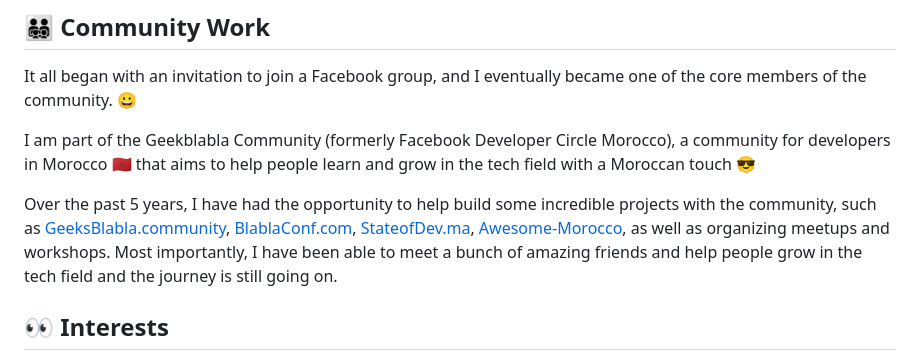
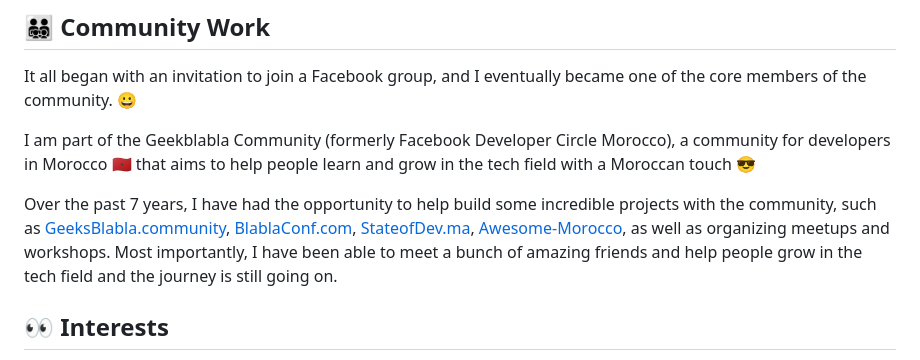
Before and after one commit to yjose/elazizi.com, a Markdown page: src/pages/about.md, the part around the change. Rendered like a GitHub page.

Commit message:
fix typos

```diff
--- a/src/pages/about.md
+++ b/src/pages/about.md
@@ -29,7 +29,7 @@ It all began with an invitation to join a Facebook group, and I eventually becam
 
 I am part of the Geekblabla Community (formerly Facebook Developer Circle Morocco), a community for developers in Morocco 🇲🇦 that aims to help people learn and grow in the tech field with a Moroccan touch 😎
 
-Over the past 5 years, I have had the opportunity to help build some incredible projects with the community, such as [GeeksBlabla.community](https://GeeksBlabla.community), [BlablaConf.com](https://BlablaConf.com), [StateofDev.ma](https://StateofDev.ma), [Awesome-Morocco](Awesome-Morocco.dev), as well as organizing meetups and workshops. Most importantly, I have been able to meet a bunch of amazing friends and help people grow in the tech field and the journey is still going on.
+Over the past 7 years, I have had the opportunity to help build some incredible projects with the community, such as [GeeksBlabla.community](https://GeeksBlabla.community), [BlablaConf.com](https://BlablaConf.com), [StateofDev.ma](https://StateofDev.ma), [Awesome-Morocco](Awesome-Morocco.dev), as well as organizing meetups and workshops. Most importantly, I have been able to meet a bunch of amazing friends and help people grow in the tech field and the journey is still going on.
 
 ## 👀 Interests
 
```
